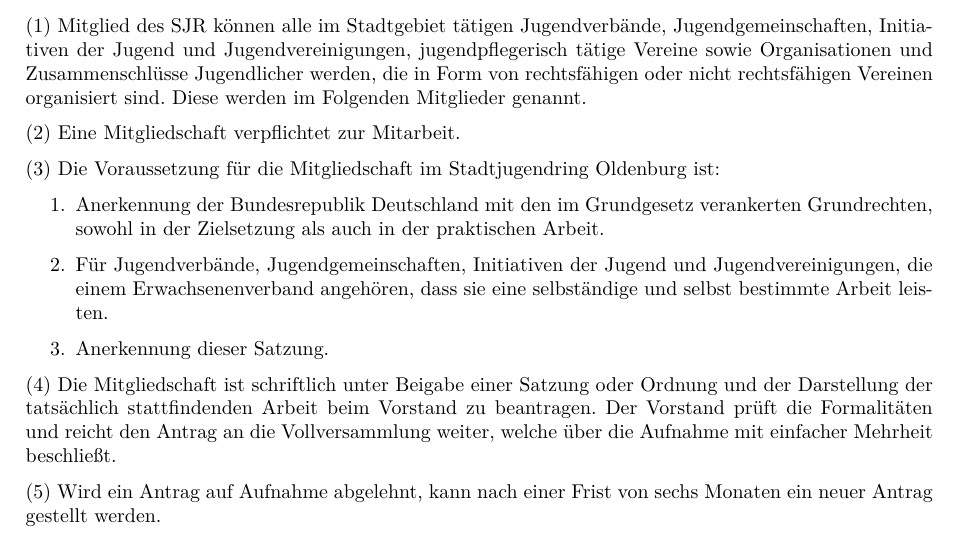
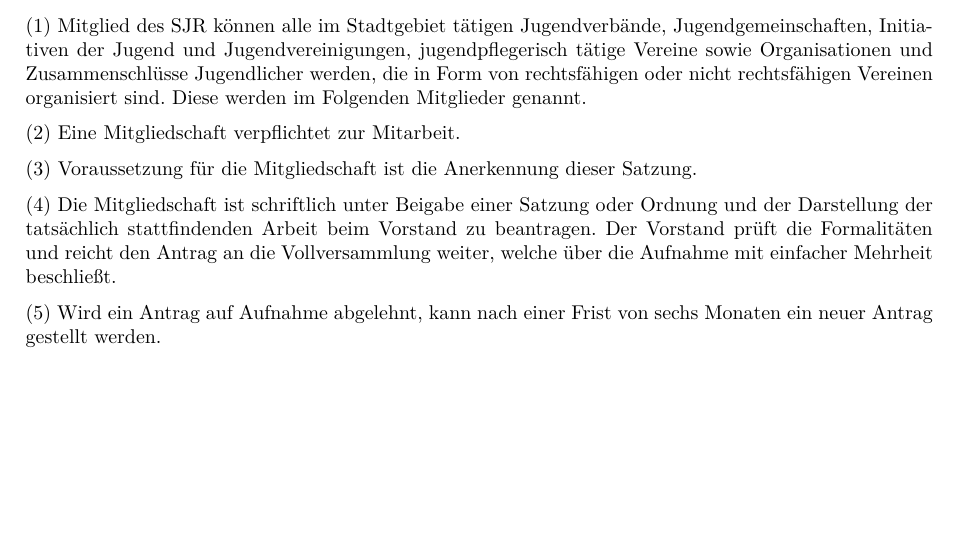
Before and after one commit to sjrol/Satzung, a LaTeX document (Satzung.tex): part of page 2 of 5, cut so that both start at the same text, the shorter picture padded with empty space. Compiled offline with pdfLaTeX; an older LaTeX class or package is replaced by its successor.

Commit message:
Änderung Artikel 4 Absatz 3: Wird die Satzung anerkannt, so wird auch der Vereinszweck anerkannt. Der Vereinszweck ist viel umfangreicher und besser formuliert als die hier genannten Voraussetzungen.

```diff
--- a/Satzung.tex
+++ b/Satzung.tex
@@ -62,12 +62,7 @@ Mitglied des SJR können alle im Stadtgebiet tätigen Jugendverbände, Jugendgem
 
 Eine Mitgliedschaft verpflichtet zur Mitarbeit.\label{mitgliedschaft_mitarbeit}
 
-Die Voraussetzung für die Mitgliedschaft im Stadtjugendring Oldenburg ist:
-\begin{enumerate}
-\item Anerkennung der Bundesrepublik Deutschland mit den im Grundgesetz verankerten Grundrechten, sowohl in der Zielsetzung als auch in der praktischen Arbeit.
-\item Für Jugendverbände, Jugendgemeinschaften, Initiativen der Jugend und Jugendvereinigungen, die einem Erwachsenenverband angehören, dass sie eine selbständige und selbst bestimmte Arbeit leisten.
-\item Anerkennung dieser Satzung.
-\end{enumerate}
+Voraussetzung für die Mitgliedschaft ist die Anerkennung dieser Satzung.
 
 Die Mitgliedschaft ist schriftlich unter Beigabe einer Satzung oder Ordnung und der Darstellung der tatsächlich stattfindenden Arbeit beim Vorstand zu beantragen. Der Vorstand prüft die Formalitäten und reicht den Antrag an die Vollversammlung weiter, welche über die Aufnahme mit einfacher Mehrheit beschließt.
 
```
Also changed, not shown: Satzung.pdf.
